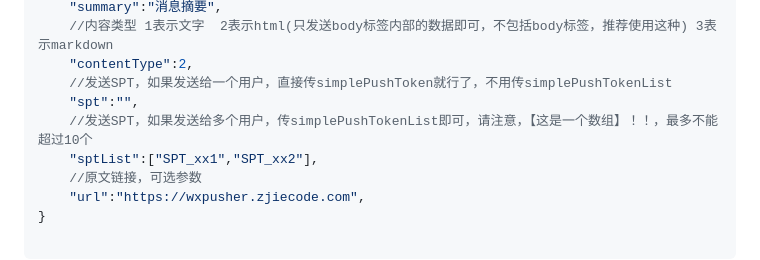
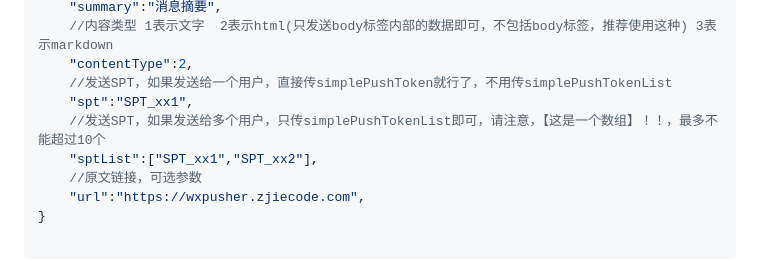
Before and after one commit to wxpusher/wxpusher-docs, a Markdown page: docs/README.md, the part around the change. Drawn GitHub-style.

Commit message:
修改说明

```diff
--- a/docs/README.md
+++ b/docs/README.md
@@ -454,8 +454,8 @@ https://wxpusher.zjiecode.com/api/qrcode/RwjGLMOPTYp35zSYQr0HxbCPrV9eU0wKVBXU1D5
     //内容类型 1表示文字  2表示html(只发送body标签内部的数据即可，不包括body标签，推荐使用这种) 3表示markdown
     "contentType":2,
     //发送SPT，如果发送给一个用户，直接传simplePushToken就行了，不用传simplePushTokenList
-    "spt":"",
-    //发送SPT，如果发送给多个用户，传simplePushTokenList即可，请注意，【这是一个数组】！！，最多不能超过10个
+    "spt":"SPT_xx1",
+    //发送SPT，如果发送给多个用户，只传simplePushTokenList即可，请注意，【这是一个数组】！！，最多不能超过10个
     "sptList":["SPT_xx1","SPT_xx2"],
     //原文链接，可选参数
     "url":"https://wxpusher.zjiecode.com",
```
